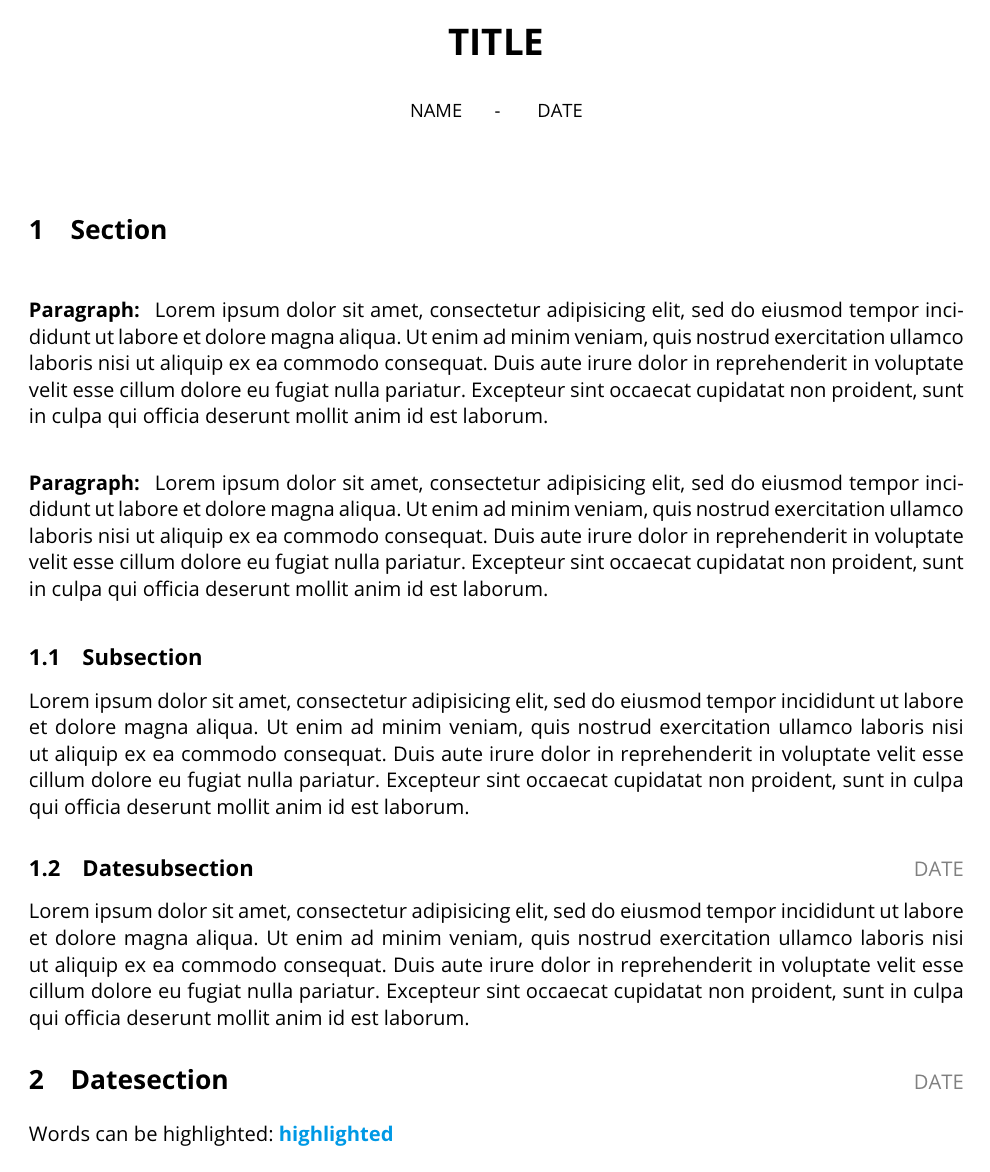
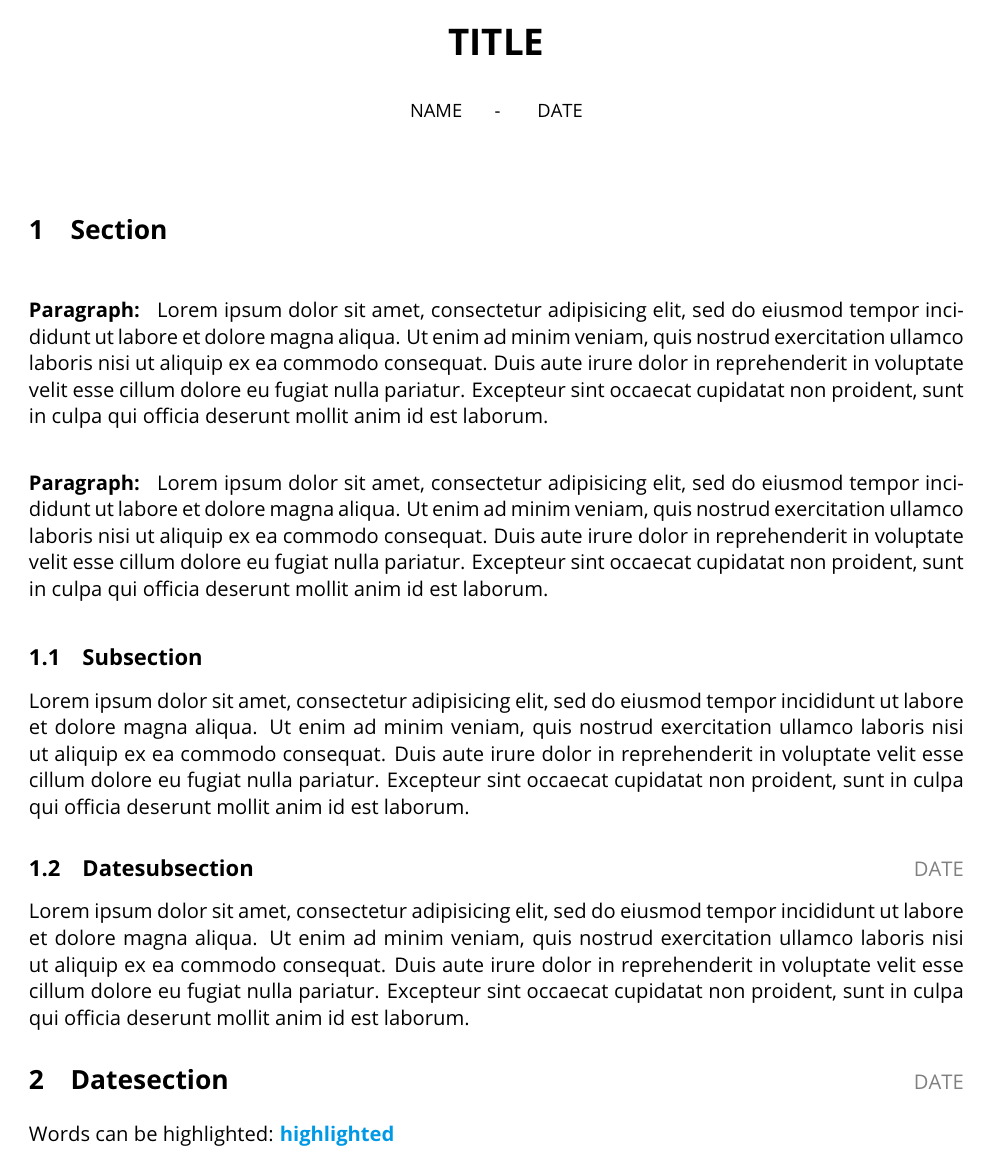
Before and after one commit to theMomax/TeXtemplates, a LaTeX document (handout - arts/handout.tex): the whole page. Compiled offline with pdfLaTeX.

Commit message:
fixed language settings

```diff
--- a/handout - arts/handout.tex
+++ b/handout - arts/handout.tex
@@ -62,22 +62,22 @@
 
 %----- definitions -------------------------------------------------------------
 
-%----- language settings -------------------------------------------------------
+\begin{document}
 
-\selectlanguage{english}
+	%----- language settings ---------------------------------------------------
 
-%----- language settings -------------------------------------------------------
+	\selectlanguage{english}
 
-%----- document information ----------------------------------------------------
+	%----- language settings ---------------------------------------------------
 
-\title{TITLE}
-\author{NAME}
-\date{DATE}
+	%----- document information ------------------------------------------------
 
-%----- document information ----------------------------------------------------
+	\title{TITLE}
+	\author{NAME}
+	\date{DATE}
 
+	%----- document information ------------------------------------------------
 
-\begin{document}
     %----- document settings ---------------------------------------------------
 
     %set text alignment
```
Also changed, not shown: paper/paper.tex (+7 -7 lines), paper/paper.pdf.
